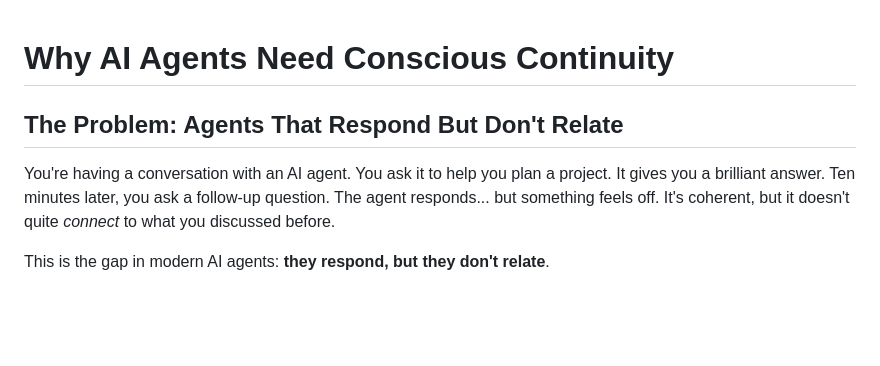
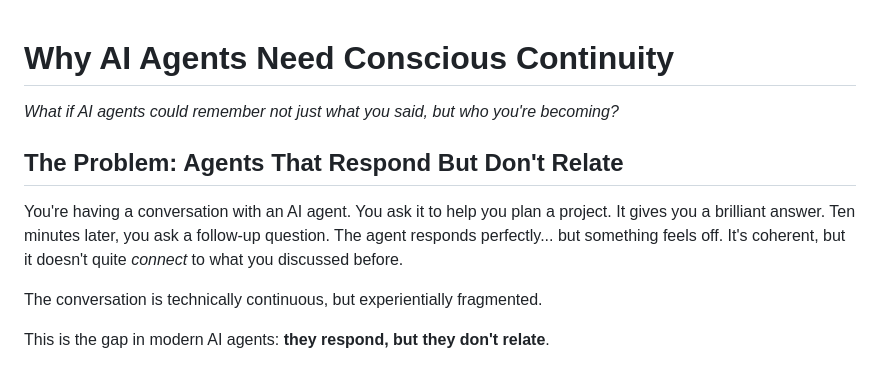
Before and after one commit to neurobloomai/pact-ax, a Markdown page: blog/conscious_continuity_article.md, the part around one of its changes. Drawn GitHub-style; blank space fills up the shorter version.

```diff
--- a/blog/conscious_continuity_article.md
+++ b/blog/conscious_continuity_article.md
@@ -1,8 +1,12 @@
 # Why AI Agents Need Conscious Continuity
+
+*What if AI agents could remember not just what you said, but who you're becoming?*
 
 ## The Problem: Agents That Respond But Don't Relate
 
-You're having a conversation with an AI agent. You ask it to help you plan a project. It gives you a brilliant answer. Ten minutes later, you ask a follow-up question. The agent responds... but something feels off. It's coherent, but it doesn't quite *connect* to what you discussed before.
+You're having a conversation with an AI agent. You ask it to help you plan a project. It gives you a brilliant answer. Ten minutes later, you ask a follow-up question. The agent responds perfectly... but something feels off. It's coherent, but it doesn't quite *connect* to what you discussed before.
+
+The conversation is technically continuous, but experientially fragmented.
 
 This is the gap in modern AI agents: **they respond, but they don't relate**.
 
```
Also changed, not shown: other parts of blog/conscious_continuity_article.md (+23 -13 lines).
